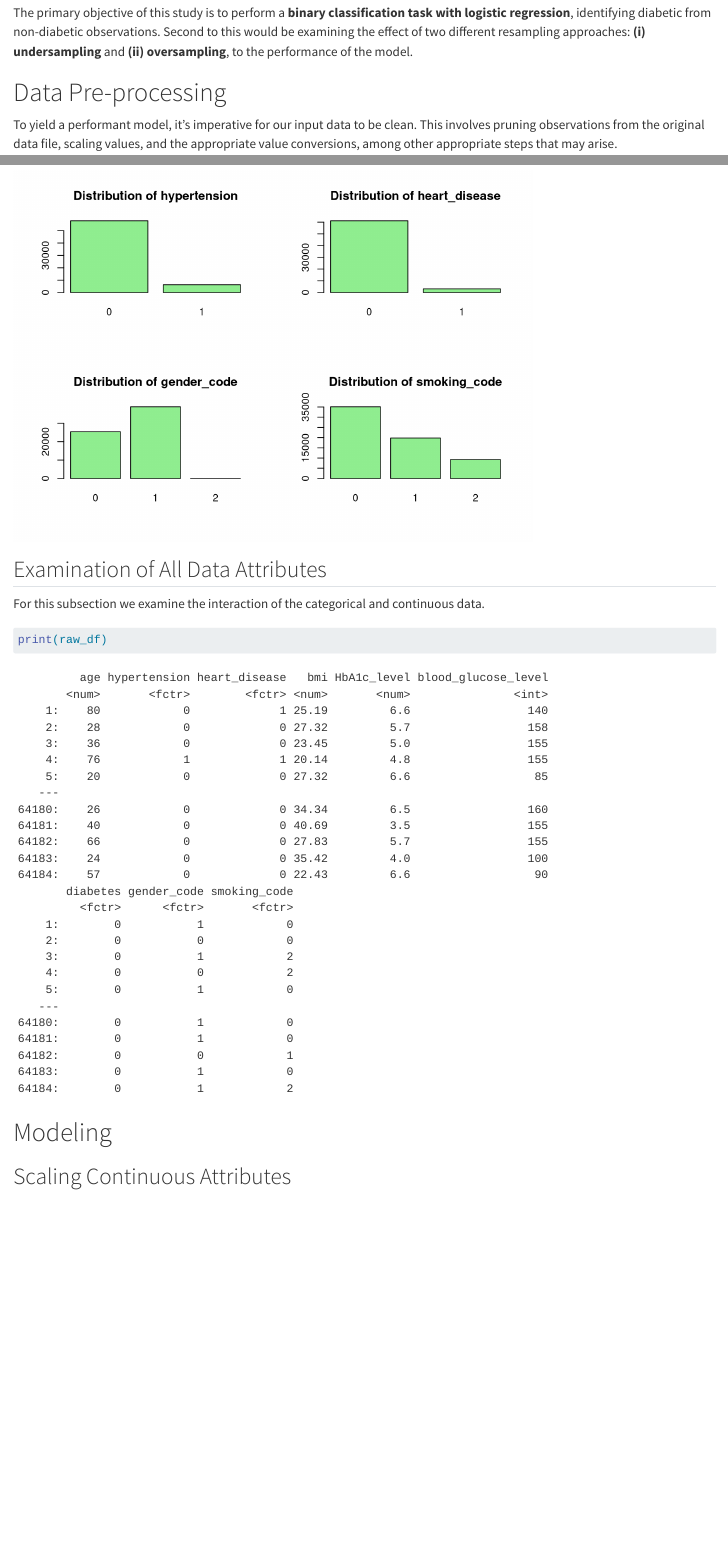
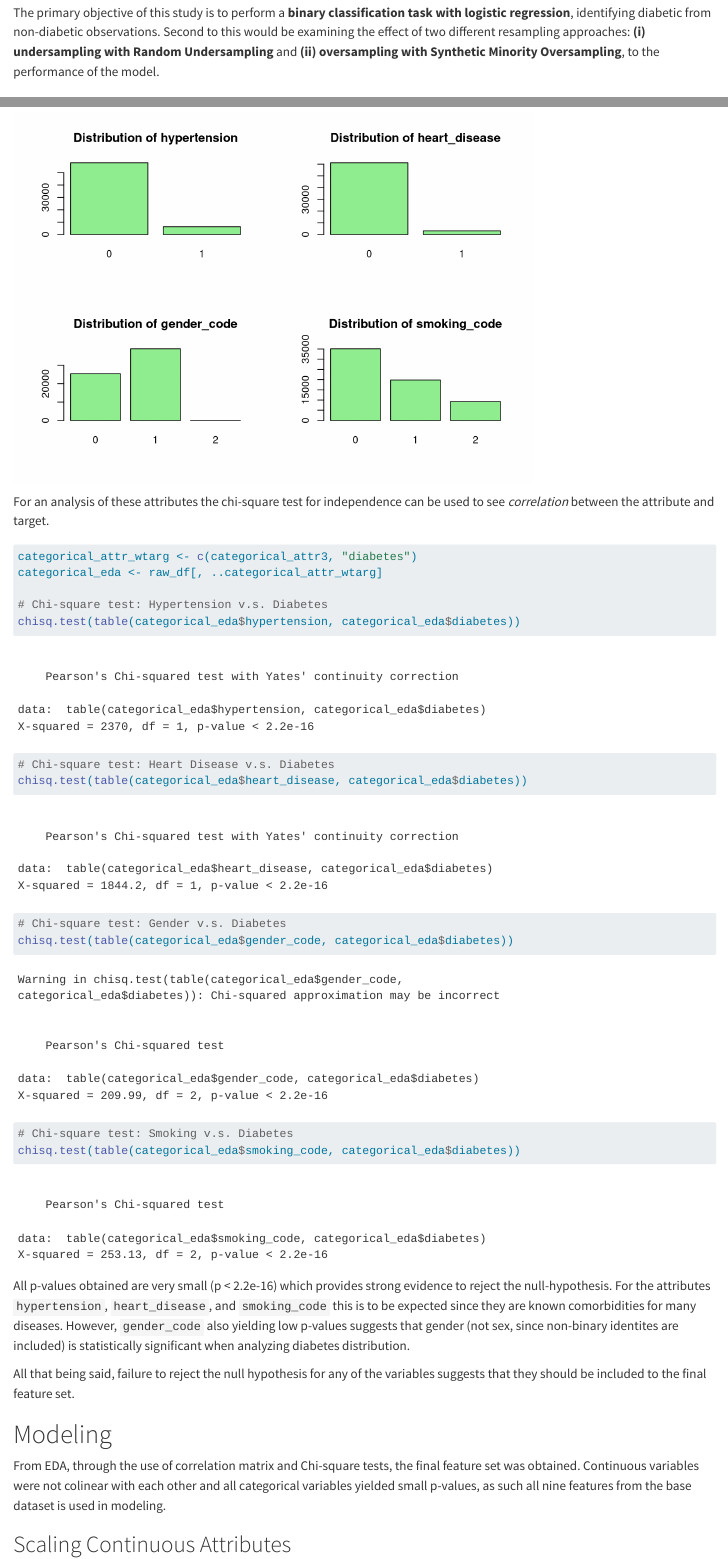
Before and after one commit to jeanmaxcacacho/binclassification-logreg, a Quarto document (r_docs/report.qmd): the page in a window 1100 px wide, from 260 px down, and a second part further down, joined at a grey line. Rendered offline with R 4.5, knitr and Pandoc in place of Quarto, with nearby package versions.

Commit message:
scaling done

````diff
--- a/r_docs/report.qmd
+++ b/r_docs/report.qmd
@@ -10,7 +10,7 @@ The data used to perform this *report(?)* was obtained from an open-access Kaggl
 
 https://www.kaggle.com/datasets/iammustafatz/diabetes-prediction-dataset
 
-The primary objective of this study is to perform a **binary classification task with logistic regression**, identifying diabetic from non-diabetic observations. Second to this would be examining the effect of two different resampling approaches: **(i) undersampling** and **(ii) oversampling**, to the performance of the model.
+The primary objective of this study is to perform a **binary classification task with logistic regression**, identifying diabetic from non-diabetic observations. Second to this would be examining the effect of two different resampling approaches: **(i) undersampling with Random Undersampling** and **(ii) oversampling with Synthetic Minority Oversampling**, to the performance of the model.
 
 # Data Pre-processing
 
@@ -213,14 +213,30 @@ for (attr in categorical_attr3) {
           col = "lightgreen")
 }
 ```
-## Examination of All Data Attributes
+For an analysis of these attributes the chi-square test for independence can be used to see *correlation* between the attribute and target.
+```{r}
+categorical_attr_wtarg <- c(categorical_attr3, "diabetes")
+categorical_eda <- raw_df[, ..categorical_attr_wtarg]
 
-For this subsection we examine the interaction of the categorical and continuous data.
-```{r}
-print(raw_df)
+# Chi-square test: Hypertension v.s. Diabetes
+chisq.test(table(categorical_eda$hypertension, categorical_eda$diabetes))
+
+# Chi-square test: Heart Disease v.s. Diabetes
+chisq.test(table(categorical_eda$heart_disease, categorical_eda$diabetes))
+
+# Chi-square test: Gender v.s. Diabetes
+chisq.test(table(categorical_eda$gender_code, categorical_eda$diabetes))
+
+# Chi-square test: Smoking v.s. Diabetes
+chisq.test(table(categorical_eda$smoking_code, categorical_eda$diabetes))
 ```
+All p-values obtained are very small (p < 2.2e-16) which provides strong evidence to reject the null-hypothesis. For the attributes `hypertension`, `heart_disease`, and `smoking_code` this is to be expected since they are known comorbidities for many diseases. However, `gender_code` also yielding low p-values suggests that gender (not sex, since non-binary identites are included) is statistically significant when analyzing diabetes distribution.
+
+All that being said, failure to reject the null hypothesis for any of the variables suggests that they should be included to the final feature set.
 
 # Modeling
+
+From EDA, through the use of correlation matrix and Chi-square tests, the final feature set was obtained. Continuous variables were not colinear with each other and all categorical variables yielded small p-values, as such all nine features from the base dataset is used in modeling.
 
 ## Scaling Continuous Attributes
 
````
Also changed, not shown: r_docs/report.html, r_docs/report.qmd (10 more changed lines).
